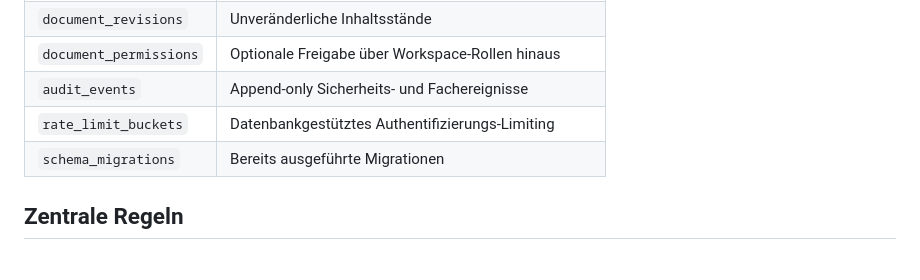
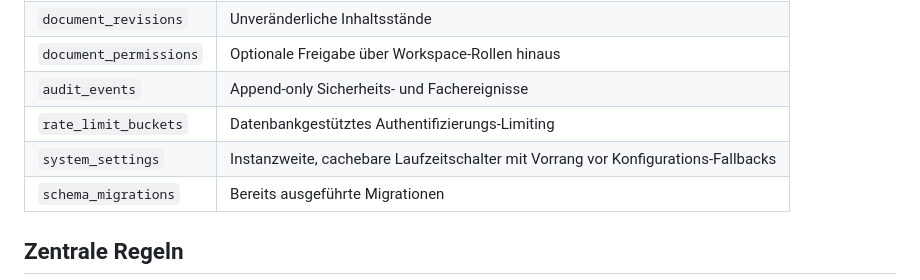
Before and after one commit to DiamantTh/LexNova, a Markdown page: docs/DATABASE_EVOLUTION.md, the part around the change. GitHub-like rendering.

```diff
--- a/docs/DATABASE_EVOLUTION.md
+++ b/docs/DATABASE_EVOLUTION.md
@@ -34,6 +34,7 @@ erstellt.
 | `document_permissions` | Optionale Freigabe über Workspace-Rollen hinaus |
 | `audit_events` | Append-only Sicherheits- und Fachereignisse |
 | `rate_limit_buckets` | Datenbankgestütztes Authentifizierungs-Limiting |
+| `system_settings` | Instanzweite, cachebare Laufzeitschalter mit Vorrang vor Konfigurations-Fallbacks |
 | `schema_migrations` | Bereits ausgeführte Migrationen |
 
 ## Zentrale Regeln
```
Also changed, not shown: README.de.md (+8 -0 lines), docs/FAIL2BAN.md (added, +161 -0 lines).
